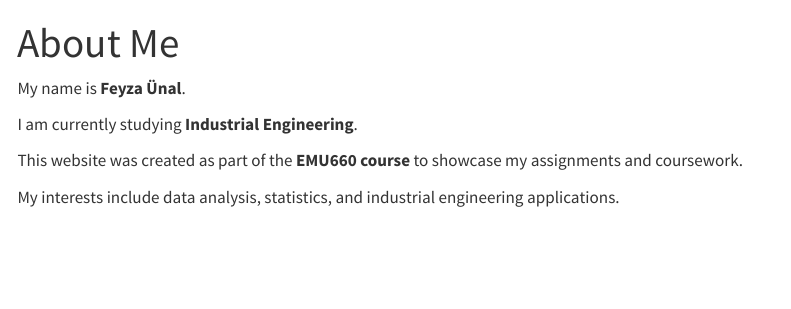
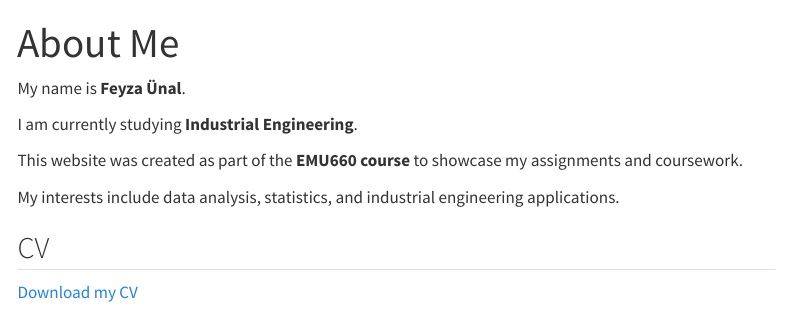
Before and after one commit to feyzagaripay-coder/emu660-spring2026-feyzaunal_account, a Quarto document (about.qmd): the page in a window 1100 px wide, from its top. Rendered offline with R 4.5, knitr and Pandoc in place of Quarto, with nearby package versions; menus at the side of the page are left out.

Commit message:
cv update

```diff
--- a/about.qmd
+++ b/about.qmd
@@ -11,3 +11,7 @@ I am currently studying **Industrial Engineering**.
 This website was created as part of the **EMU660 course** to showcase my assignments and coursework.
 
 My interests include data analysis, statistics, and industrial engineering applications.
+
+## CV
+
+[Download my CV](CV.pdf)
```
Also changed, not shown: FeyzaUnal_CV .pdf (added), docs/search.json, 1 other file.
